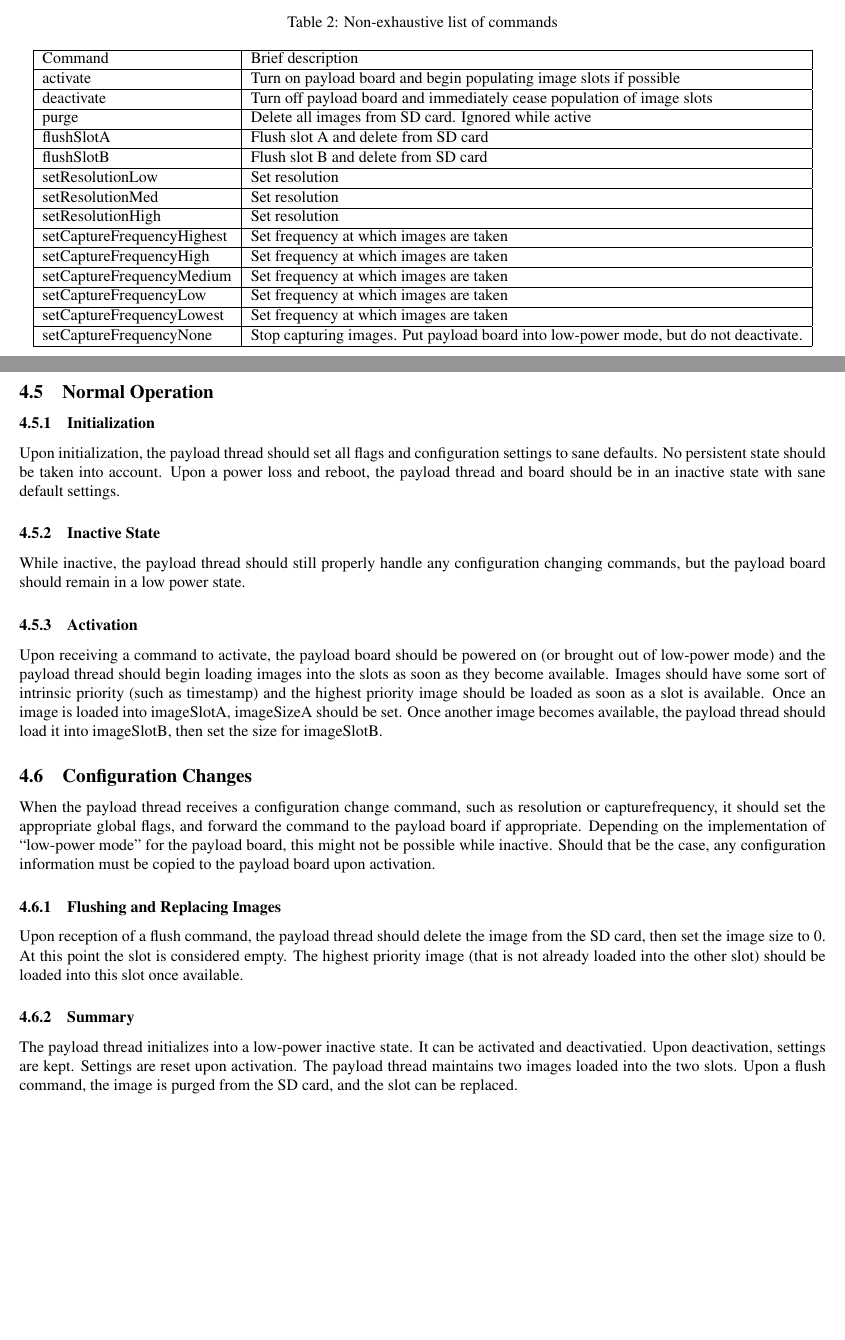
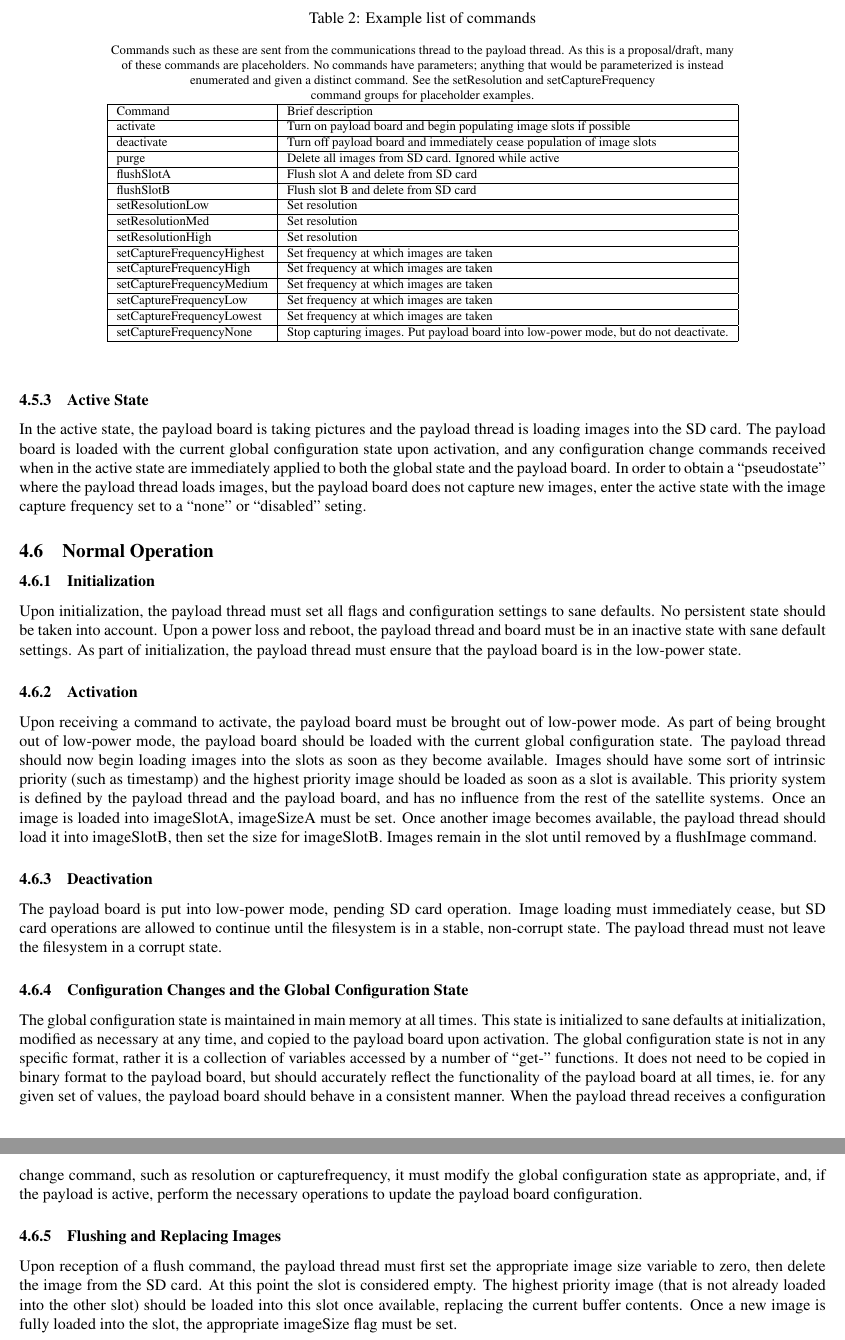
Before and after one commit to drahosj/cysat-docs, a LaTeX document (platform.tex): two parts of pages 7 and 8 of 8 before the commit and two parts of pages 8 and 9 of 9 after it, joined at a grey line, cut so that both start at the same text, the shorter picture padded with empty space. Compiled offline with pdfLaTeX.

Commit message:
Make improvements

```diff
--- a/platform.tex
+++ b/platform.tex
@@ -304,7 +320,13 @@ can be handled however is most conveniont.
 
 \begin{table}
 \begin{center}
-\caption{Non-exhaustive list of commands}
+\caption{Example list of commands}
+\footnotesize{Commands such as these are sent from the communications thread to the payload
+thread. As this is a proposal/draft, many\\ of these commands are placeholders.
+No commands have parameters; anything that would be parameterized is instead\\
+enumerated and given a distinct command. See the setResolution and
+setCaptureFrequency \\command groups for placeholder examples.}
+
 \begin{tabular}{| l | l |}
     \hline
     Command & Brief description \\ \hline
@@ -329,45 +369,64 @@ can be handled however is most conveniont.
+\subsubsection{Active State}
+In the active state, the payload board is taking pictures and the payload thread
+is loading images into the SD card. The payload board is loaded with the current
+global configuration state upon activation, and any configuration change
+commands received when in the active state are immediately applied to both
+the global state and the payload board.
+In order to obtain a
+``pseudostate'' where the payload thread loads images, but the payload board
+does not capture new images, enter the active state with the image capture
+frequency set to a ``none'' or ``disabled'' seting.
+
 \subsection{Normal Operation}
 \subsubsection{Initialization}
-Upon initialization, the payload thread should set all flags and configuration
+Upon initialization, the payload thread must set all flags and configuration
 settings to sane defaults. No persistent state should be taken into account. Upon
-a power loss and reboot, the payload thread and board should be in an inactive state
-with sane default settings.
-
-\subsubsection{Inactive State}
- While inactive, the payload thread should
-still properly handle any configuration changing commands, but the payload board
-should remain in a low power state.
+a power loss and reboot, the payload thread and board must be in an inactive state
+with sane default settings. As part of initialization, the payload thread must
+ensure that the payload board is in the low-power state.
 
 \subsubsection{Activation}
-Upon receiving a command to activate, the payload board should be powered on (or
-brought out of low-power mode) and the payload thread should begin loading
+Upon receiving a command to activate, the payload board must
+be brought out of low-power mode. As part of being brought out of low-power
+mode, the payload board should be loaded with the current global configuration
+state. The payload thread should now begin loading
 images into the slots as soon as they become available. Images should have some
 sort of intrinsic priority (such as timestamp) and the highest priority image
-should be loaded as soon as a slot is available. Once an image is loaded into
-imageSlotA, imageSizeA should be set. Once another image becomes available,
+should be loaded as soon as a slot is available. This priority system is defined
+by the payload thread and the payload board, and has no influence from the
+rest of the satellite systems. Once an image is loaded into
+imageSlotA, imageSizeA must be set. Once another image becomes available,
 the payload thread should load it into imageSlotB, then set the size for
-imageSlotB.
+imageSlotB. Images remain in the slot until removed by a flushImage command.
 
-\subsection{Configuration Changes}
+\subsubsection{Deactivation}
+The payload board is put into low-power mode, pending SD card operation.
+Image loading must immediately cease, but SD card operations are allowed to
+continue until the filesystem is in a stable, non-corrupt state. The
+payload thread must not leave the filesystem in a corrupt state.
+
+\subsubsection{Configuration Changes and the Global Configuration State}
+The global configuration state is maintained in main memory at all times.
+This state is initialized to sane
+defaults at initialization, modified as necessary at any time, and copied
+to the payload board upon activation.
+The global configuration state is not in any specific format, rather it is
+a collection of variables accessed by a number of ``get-'' functions. It does
+not need to be copied in binary format to the payload board, but should
+accurately reflect the functionality of the payload board at all times, ie. for
+any given set of values, the payload board should behave in a consistent manner.
 When the payload thread receives a configuration change command, such as resolution
-or capturefrequency, it should set the appropriate global flags, and forward
-the command to the payload board if appropriate. Depending on the implementation
-of ``low-power mode'' for the payload board, this might not be possible while
-inactive. Should that be the case, any configuration information must be copied to
-the payload board upon activation.
+or capturefrequency, it must modify the global configuration state as
+appropriate, and, if the payload is active, perform the necessary operations
+to update the payload board configuration.
 
 \subsubsection{Flushing and Replacing Images}
-Upon reception of a flush command, the payload thread should delete the image
-from the SD card, then set the image size to 0. At this point the slot is
+Upon reception of a flush command, the payload thread must first set the
+appropriate image size variable to zero, then delete the image
+from the SD card. At this point the slot is
 considered empty. The highest priority image (that is not already loaded into
 the other slot) should be loaded into this slot
-once available.
-
-\subsubsection{Summary}
-The payload thread initializes into a low-power inactive state. It can be
-activated and deactivatied. Upon deactivation, settings are kept. Settings
-are reset upon activation. The payload thread maintains two images loaded
-into the two slots. Upon a flush command, the image is purged from
-the SD card, and the slot can be replaced.
+once available, replacing the current buffer contents. Once a new image is fully
+loaded into the slot, the appropriate imageSize flag must be set.
 
 \end{document}
```
Also changed, not shown: platform.pdf, platform.tex (82 more changed lines).
